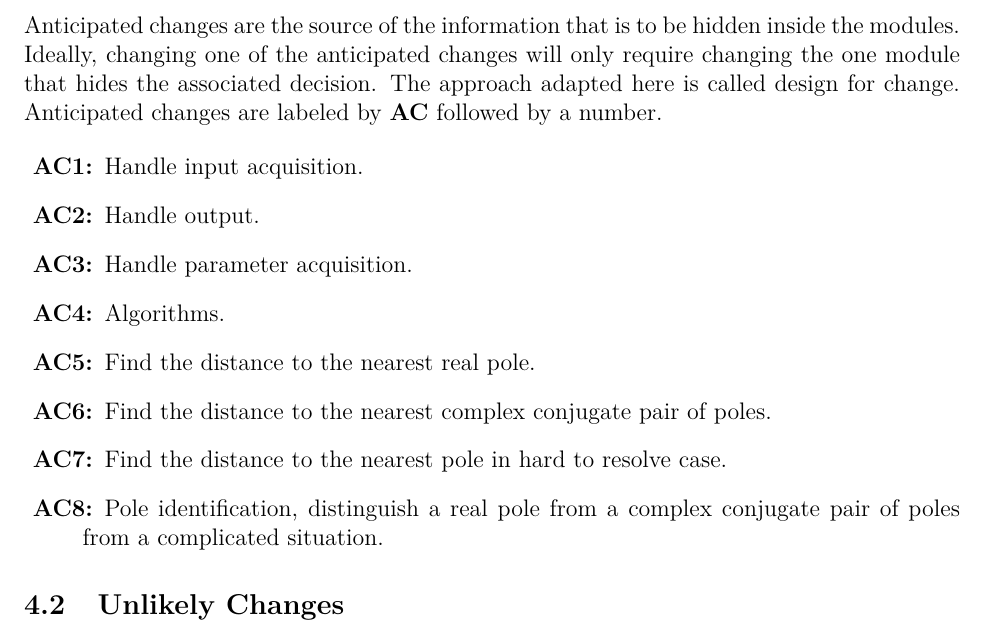
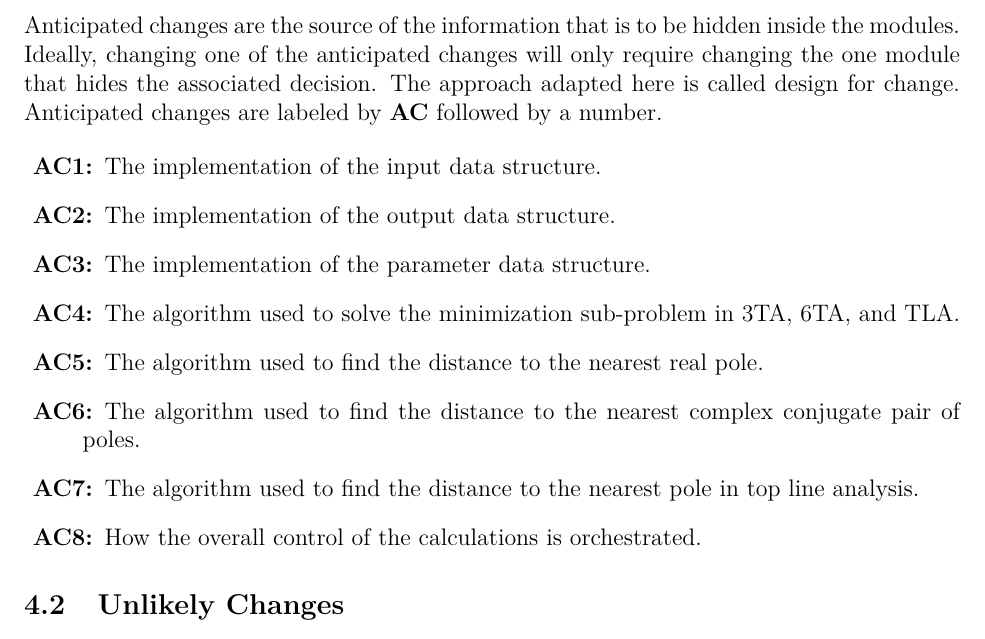
Before and after one commit to JohnErnsthausen/roc, a LaTeX document (docs/MG/MG.tex): part of page 7 of 14, cut so that both start at the same text. Compiled offline with pdfLaTeX.

Commit message:
MG review by Prof Smith and LeilaMousapour: Problems with anticipated changes statements

```diff
--- a/docs/MG/MG.tex
+++ b/docs/MG/MG.tex
@@ -171,30 +171,26 @@ adapted here is called design for change. Anticipated changes are labeled by
 {\bf AC} followed by a number.
 
 \begin{description}
-  \item[\aclabel{acIN}] Handle input acquisition.
-    % \item[\aclabel{acIHardware}] Handle input acquisition via hardware.
-    % \item[\aclabel{acISoftware}] Handle input acquisition via software.
-    % \item[\aclabel{acIFormat}] Validate input format.
-    % \item[\aclabel{acIType}] Validate input type.
-  \item[\aclabel{acOUT}] Handle output.
-    % \item[\aclabel{acOHardware}] Handle output via hardware.
-    % \item[\aclabel{acOSoftware}] Handle output via software.
-    % \item[\aclabel{acOFormat}] Handle output format.
-    % \item[\aclabel{acOType}] Handle output type.
-  \item[\aclabel{acPARAM}] Handle parameter acquisition.
-    % \item[\aclabel{acPFormat}] Handle parameter format.
-    % \item[\aclabel{acPType}] Handle parameter type.
-    % \item[\aclabel{acPDistribution}] Handle parameter distribution.
-    % \item[\aclabel{acPConstraints}] Handle parameter constraints.
-  \item[\aclabel{acSOLVER}] Algorithms.
-    % \item[\aclabel{acPoleRealSolverAlgorithm}] Algorithm to find the distance to the nearest real pole.
-    % \item[\aclabel{acPoleComplexSolverAlgorithm}] Algorithm to find the distance to the nearest complex conjugate pair of poles.
-    % \item[\aclabel{acPoleComplicatedAlgorithm}] Algorithm to find the distance to the nearest pole in hard to resolve case.
-  \item[\aclabel{acPoleRealSolver}] Find the distance to the nearest real pole.
-  \item[\aclabel{acPoleComplexSolver}] Find the distance to the nearest complex conjugate pair of poles.
-  \item[\aclabel{acPoleTopLine}] Find the distance to the nearest pole in hard to resolve case.
-  \item[\aclabel{acROC}] Pole identification, distinguish a real pole from a complex conjugate pair of poles
-    from a complicated situation.
+  \item[\aclabel{acIN}] The implementation of the input data structure.
+    % Format and type of coefficients.
+    % First coefficient corresponds to c_0, the coefficient of the zero power term,
+    % to c_N, the coefficient of the N-1 power term. All real doubles. Scaling is real double.
+  \item[\aclabel{acOUT}] The implementation of the output data structure.
+    % Format and type of the radius of convergence R_c, order of singularity \mu, error in tail,
+    % and error from coefficient MINTERMS to coefficient N-1.
+  \item[\aclabel{acPARAM}] The implementation of the parameter data structure.
+    % Format and type of parameters, distribution and constraints.
+  \item[\aclabel{acSOLVER}] The algorithm used to solve the minimization sub-problem
+    in 3TA, 6TA, and TLA.
+  \item[\aclabel{acPoleRealSolver}] The algorithm used to find the distance to the
+    nearest real pole.
+  \item[\aclabel{acPoleComplexSolver}] The algorithm used to find the distance to
+    the nearest complex conjugate pair of poles.
+  \item[\aclabel{acPoleTopLine}] The algorithm used to find the distance to the nearest pole
+    in top line analysis.
+  \item[\aclabel{acROC}] How the overall control of the calculations is orchestrated.
+    % Pole identification, distinguish a real pole from a complex conjugate pair of poles
+    % from a complicated situation.
 \end{description}
 
 \subsection{Unlikely Changes} \label{SecUchange}
```
Also changed, not shown: docs/MG/MG.pdf.
